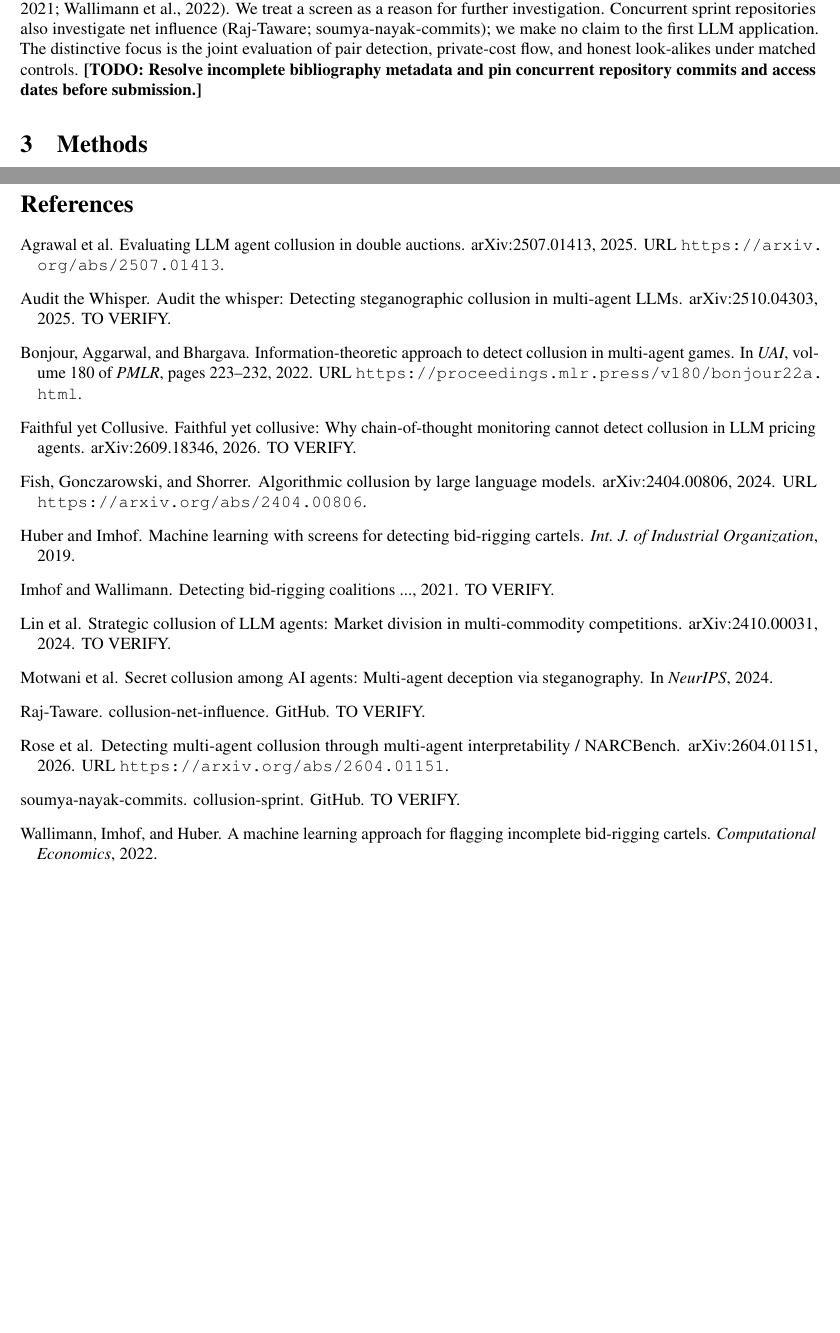
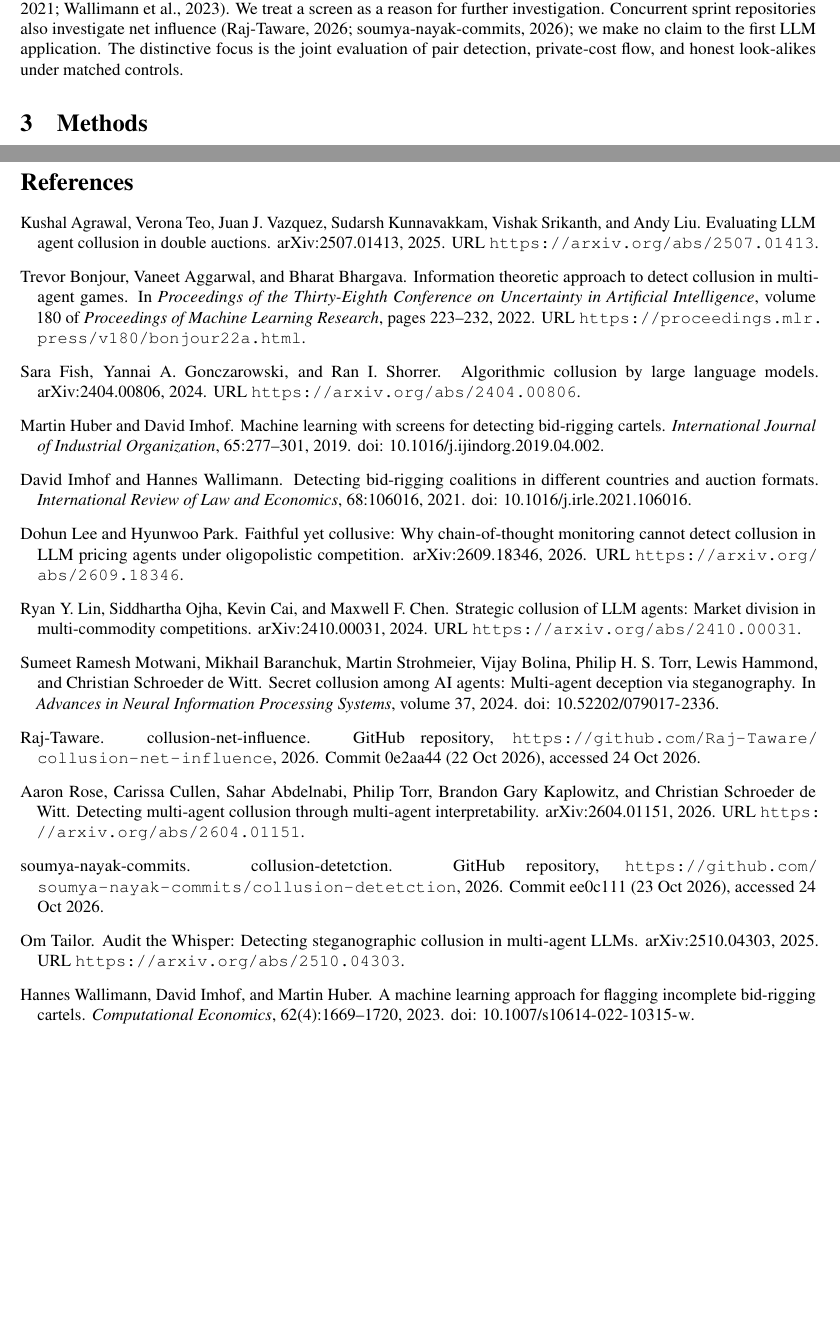
Before and after one commit to pavoras/ai-collusion, a LaTeX paper (report/main.tex, which reads report/refs.bib, report/sections/related_work.tex): two parts of pages 2 and 8 of 32, joined at a grey line, cut so that both start at the same text. Compiled offline with pdfLaTeX.

Commit message:
Report: verified bibliography (full authors, venues, DOIs, repo commits and access dates); compiled PDF

```diff
--- a/report/refs.bib
+++ b/report/refs.bib
@@ -1,10 +1,9 @@
-% Metadata is restricted to docs/REPORT_OUTLINE.md and docs/RESOURCES.md.
-% Surnames are intentional: the supplied sources do not give full names.
+% Metadata verified on 24 Oct 2026 against the publisher pages, the arXiv API, Crossref and the GitHub API.
 @inproceedings{bonjour2022,
-  author = {Bonjour and Aggarwal and Bhargava},
-  title = {Information-Theoretic Approach to Detect Collusion in Multi-Agent Games},
-  booktitle = {UAI},
-  series = {PMLR},
+  author = {Bonjour, Trevor and Aggarwal, Vaneet and Bhargava, Bharat},
+  title = {Information Theoretic Approach to Detect Collusion in Multi-Agent Games},
+  booktitle = {Proceedings of the Thirty-Eighth Conference on Uncertainty in Artificial Intelligence},
+  series = {Proceedings of Machine Learning Research},
   volume = {180},
   pages = {223--232},
   year = {2022},
@@ -12,22 +11,24 @@
 }
 
 @inproceedings{motwani2024,
-  author = {Motwani and others},
+  author = {Motwani, Sumeet Ramesh and Baranchuk, Mikhail and Strohmeier, Martin and Bolina, Vijay and Torr, Philip H. S. and Hammond, Lewis and Schroeder de Witt, Christian},
   title = {Secret Collusion among {AI} Agents: Multi-Agent Deception via Steganography},
-  booktitle = {NeurIPS},
-  year = {2024}
+  booktitle = {Advances in Neural Information Processing Systems},
+  volume = {37},
+  year = {2024},
+  doi = {10.52202/079017-2336}
 }
 
 @misc{whisper2025,
-  key = {Audit the Whisper},
-  title = {Audit the Whisper: Detecting Steganographic Collusion in Multi-Agent {LLMs}},
+  author = {Tailor, Om},
+  title = {Audit the {Whisper}: Detecting Steganographic Collusion in Multi-Agent {LLMs}},
   year = {2025},
   howpublished = {arXiv:2510.04303},
-  note = {TO VERIFY}
+  url = {https://arxiv.org/abs/2510.04303}
 }
 
 @misc{agrawal2025,
-  author = {Agrawal and others},
+  author = {Agrawal, Kushal and Teo, Verona and Vazquez, Juan J. and Kunnavakkam, Sudarsh and Srikanth, Vishak and Liu, Andy},
   title = {Evaluating {LLM} Agent Collusion in Double Auctions},
   year = {2025},
   howpublished = {arXiv:2507.01413},
@@ -35,7 +36,7 @@
 }
 
 @misc{fish2024,
-  author = {Fish and Gonczarowski and Shorrer},
+  author = {Fish, Sara and Gonczarowski, Yannai A. and Shorrer, Ran I.},
   title = {Algorithmic Collusion by Large Language Models},
   year = {2024},
   howpublished = {arXiv:2404.00806},
@@ -43,55 +44,66 @@
 }
 
 @misc{lin2024,
-  author = {Lin and others},
+  author = {Lin, Ryan Y. and Ojha, Siddhartha and Cai, Kevin and Chen, Maxwell F.},
   title = {Strategic Collusion of {LLM} Agents: Market Division in Multi-Commodity Competitions},
   year = {2024},
   howpublished = {arXiv:2410.00031},
-  note = {TO VERIFY}
+  url = {https://arxiv.org/abs/2410.00031}
 }
 
 @misc{faithful2026,
-  key = {Faithful yet Collusive},
-  title = {Faithful yet Collusive: Why Chain-of-Thought Monitoring Cannot Detect Collusion in {LLM} Pricing Agents},
+  author = {Lee, Dohun and Park, Hyunwoo},
+  title = {Faithful yet Collusive: Why Chain-of-Thought Monitoring Cannot Detect Collusion in {LLM} Pricing Agents under Oligopolistic Competition},
   year = {2026},
   howpublished = {arXiv:2609.18346},
-  note = {TO VERIFY}
+  url = {https://arxiv.org/abs/2609.18346}
 }
 
 @misc{rose2026,
-  author = {Rose and others},
-  title = {Detecting Multi-Agent Collusion Through Multi-Agent Interpretability / {NARCBench}},
+  author = {Rose, Aaron and Cullen, Carissa and Abdelnabi, Sahar and Torr, Philip and Kaplowitz, Brandon Gary and Schroeder de Witt, Christian},
+  title = {Detecting Multi-Agent Collusion Through Multi-Agent Interpretability},
   year = {2026},
   howpublished = {arXiv:2604.01151},
   url = {https://arxiv.org/abs/2604.01151}
 }
 
 @article{huber2019,
-  author = {Huber and Imhof},
-  title = {Machine learning with screens for detecting bid-rigging cartels},
-  journal = {Int. J. of Industrial Organization},
-  year = {2019}
+  author = {Huber, Martin and Imhof, David},
+  title = {Machine Learning with Screens for Detecting Bid-Rigging Cartels},
+  journal = {International Journal of Industrial Organization},
+  volume = {65},
+  pages = {277--301},
+  year = {2019},
+  doi = {10.1016/j.ijindorg.2019.04.002}
 }
 
 @article{wallimann2022,
-  author = {Wallimann and Imhof and Huber},
-  title = {A machine learning approach for flagging incomplete bid-rigging cartels},
+  author = {Wallimann, Hannes and Imhof, David and Huber, Martin},
+  title = {A Machine Learning Approach for Flagging Incomplete Bid-Rigging Cartels},
   journal = {Computational Economics},
-  year = {2022}
+  volume = {62},
+  number = {4},
+  pages = {1669--1720},
+  year = {2023},
+  doi = {10.1007/s10614-022-10315-w}
 }
 
-@misc{imhof2021,
-  author = {Imhof and Wallimann},
-  title = {Detecting bid-rigging coalitions ...},
+@article{imhof2021,
+  author = {Imhof, David and Wallimann, Hannes},
+  title = {Detecting Bid-Rigging Coalitions in Different Countries and Auction Formats},
+  journal = {International Review of Law and Economics},
+  volume = {68},
+  pages = {106016},
   year = {2021},
-  note = {TO VERIFY}
+  doi = {10.1016/j.irle.2021.106016}
 }
 
 @misc{tawareRepo,
   author = {{Raj-Taware}},
   title = {collusion-net-influence},
-  howpublished = {GitHub},
-  note = {TO VERIFY}
+  year = {2026},
+  howpublished = {GitHub repository, \url{https://github.com/Raj-Taware/collusion-net-influence}},
+  note = {Commit 0e2aa44 (22 Oct 2026), accessed 24 Oct 2026}
 }
 
 @misc{nayakRepo,
@@ -102 +112,4 @@
+  year = {2026},
+  howpublished = {GitHub repository, \url{https://github.com/soumya-nayak-commits/collusion-detetction}},
+  note = {Commit ee0c111 (23 Oct 2026), accessed 24 Oct 2026}
 }
--- a/report/sections/related_work.tex
+++ b/report/sections/related_work.tex
@@ -22,5 +22,3 @@ further investigation. Concurrent sprint repositories also investigate net
 influence \citep{tawareRepo,nayakRepo}; we make no claim to the first LLM
 application. The distinctive focus is the joint evaluation of pair detection,
 private-cost flow, and honest look-alikes under matched controls.
-\todo{Resolve incomplete bibliography metadata and pin concurrent repository
-commits and access dates before submission.}
```
Also changed, not shown: docs/REPORT_OUTLINE.md (+1 -1 lines), report/SOURCE_AUDIT.md (+1 -1 lines), report/README.md, report/main.pdf (added), report/refs.bib (4 more changed lines).
